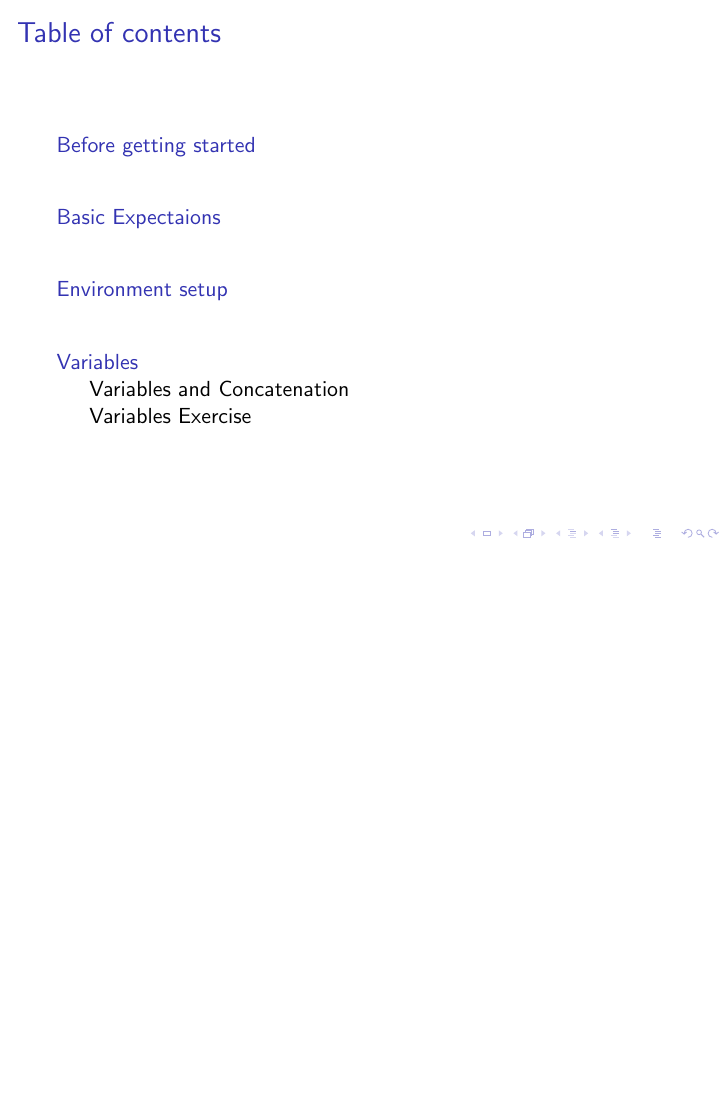
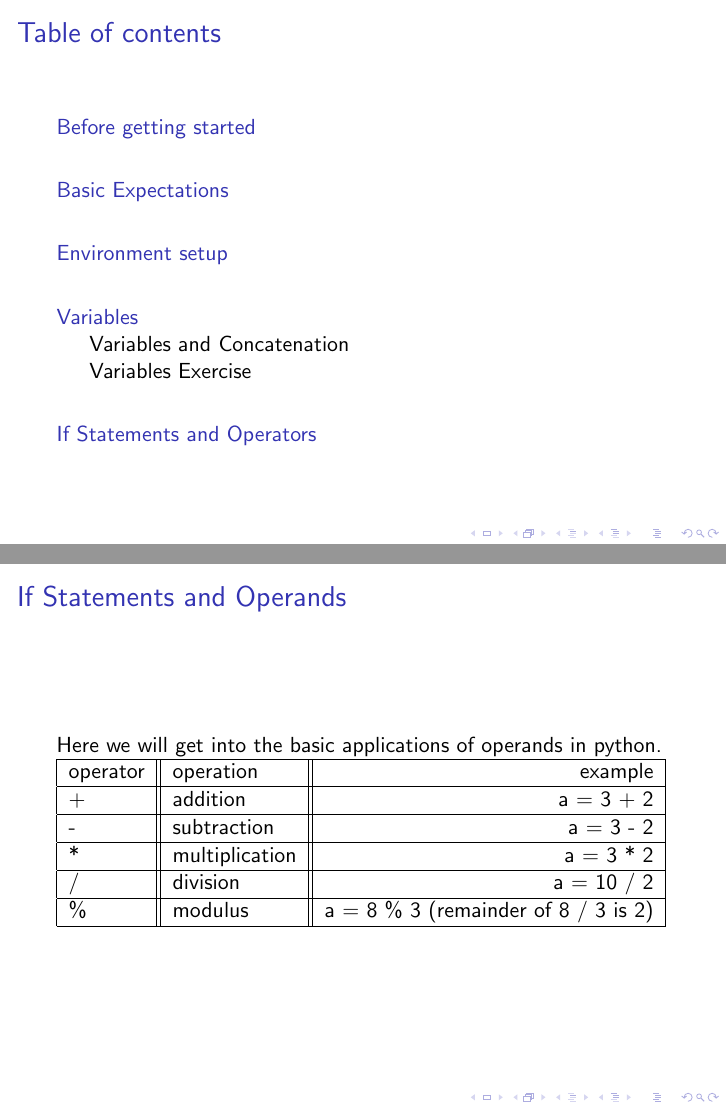
Before and after one commit to zeaktorres/WSU-Python-Workshop-2024, LaTeX slides (Chapter1/lecture_1.tex): page 2 of 16 before the commit and pages 2 and 17 of 17 after it, the two joined at a grey line, the shorter picture padded with empty space. The pictures show the PDF file Chapter1/lecture_1.pdf that the author committed with the source.

Commit message:
Debugging why subsection is not working.

```diff
--- a/Chapter1/lecture_1.tex
+++ b/Chapter1/lecture_1.tex
@@ -111,6 +111,30 @@
     Note: Sometimes interviewers will give you hints if you are struggling but some interviewers will take taking a hint as a negative
 }
 
+\section{Operators and If Statements}
+\frame{\frametitle{If Statements and Operands}
+    Here we will get into the basic applications of operands in python.
+\begin{tabular}{|l||l||r|}
+\hline
+    operator & operation & example \\
+\hline
+    + & addition & a = 3 + 2\\
+\hline
+    - & subtraction & a = 3 - 2\\
+\hline
+    * & multiplication & a = 3 * 2\\
+\hline
+    / & division & a = 10 / 2\\
+\hline
+    \% & modulus & a = 8 \% 3 (remainder of 8 / 3 is 2)\\
+\hline
+\end{tabular}
+}
+
+\subsection{If statement}
+\frame{\frametitle{If Statements
+        test
+}
 
 
 \end{document}
```
Also changed, not shown: Chapter1/lecture_1.pdf, 5 other files.
